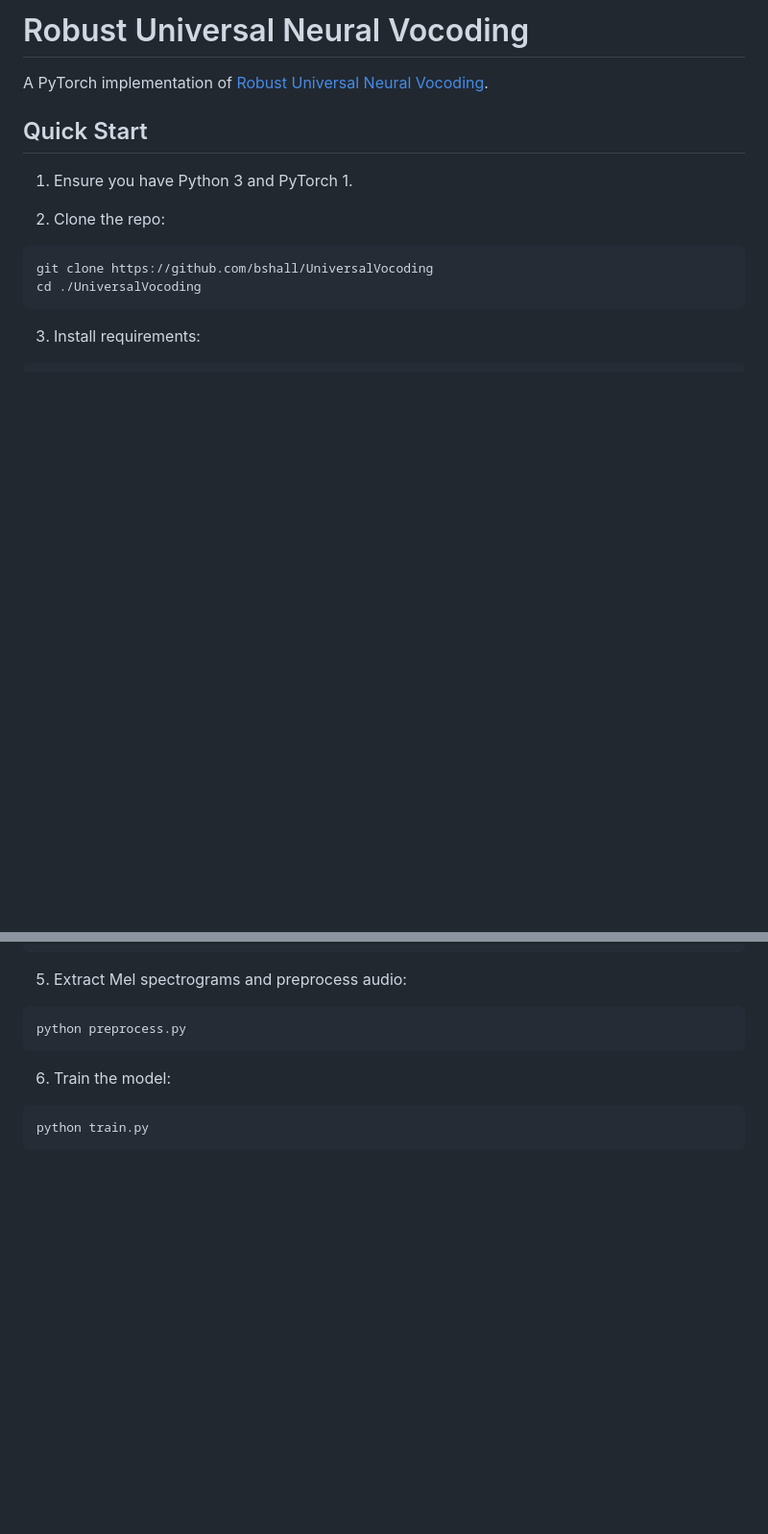
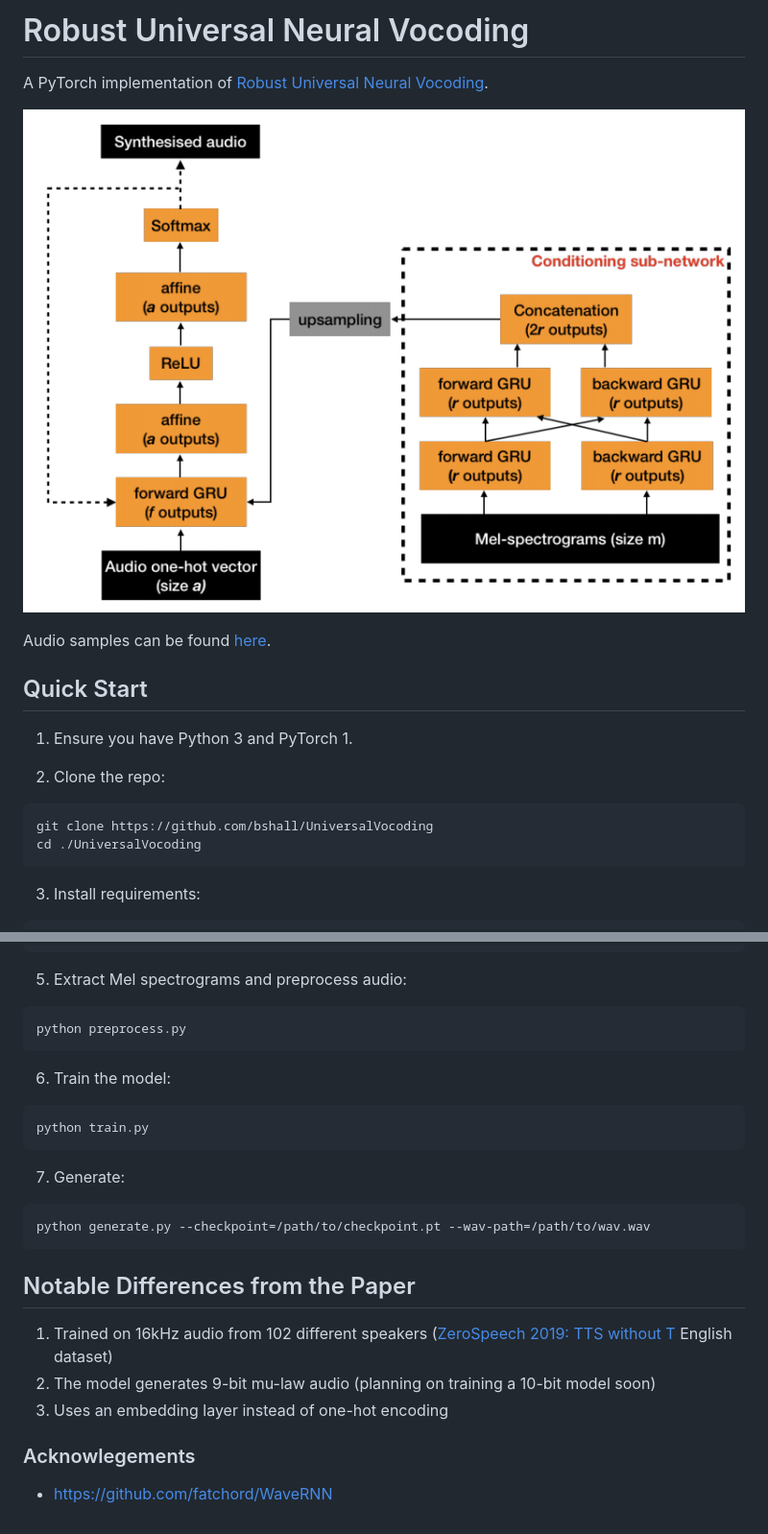
Before and after one commit to bshall/UniversalVocoding, a Markdown page: README.md, 2 parts joined by grey strips. Shown: that part at 96% size. Drawn GitHub-style; pictures changed too: network.png (added); blank space fills up the shorter version.

````diff
--- a/README.md
+++ b/README.md
@@ -1,6 +1,10 @@
 # Robust Universal Neural Vocoding
 
 A PyTorch implementation of [Robust Universal Neural Vocoding](https://arxiv.org/abs/1811.06292).
+
+![network](network.png?raw=true "Robust Universal Neural Vocoding")
+
+Audio samples can be found [here](https://bshall.github.io/UniversalVocoding/).
 
 ## Quick Start
 
@@ -29,3 +33,18 @@ A PyTorch implementation of [Robust Universal Neural Vocoding](https://arxiv.org
   ```
   python train.py
   ```
+
+7. Generate:
+  ```
+  python generate.py --checkpoint=/path/to/checkpoint.pt --wav-path=/path/to/wav.wav
+  ```
+
+## Notable Differences from the Paper
+
+1. Trained on 16kHz audio from 102 different speakers ([ZeroSpeech 2019: TTS without T](https://zerospeech.com/2019/) English dataset)
+2. The model generates 9-bit mu-law audio (planning on training a 10-bit model soon)
+3. Uses an embedding layer instead of one-hot encoding
+
+### Acknowlegements
+
+- https://github.com/fatchord/WaveRNN
````
